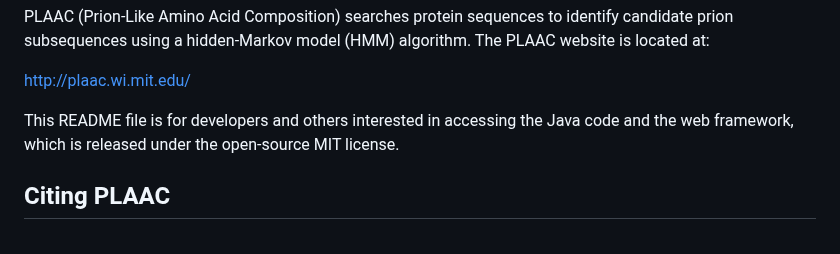
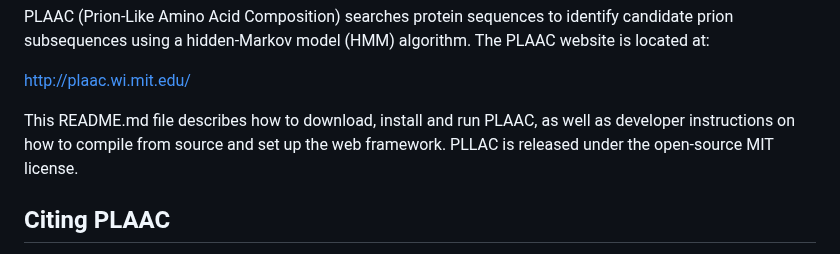
Before and after one commit to whitehead/plaac, a Markdown page: README.md, the part around the change. Rendered like a GitHub page.

```diff
--- a/README.md
+++ b/README.md
@@ -7,9 +7,10 @@ to identify candidate prion subsequences using a hidden-Markov model
 
  http://plaac.wi.mit.edu/
 
-This README file is for developers and others interested in accessing
-the Java code and the web framework, which is released under the
-open-source MIT license.
+This README.md file describes how to download, install and run PLAAC, as
+well as developer instructions on how to compile from source and set
+up the web framework.  PLLAC is released under the open-source MIT
+license.
 
 Citing PLAAC
 ------------
```
